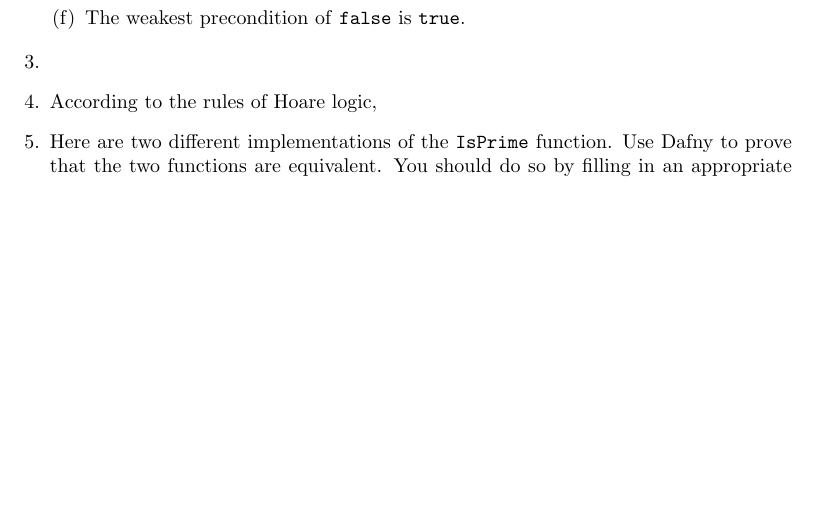
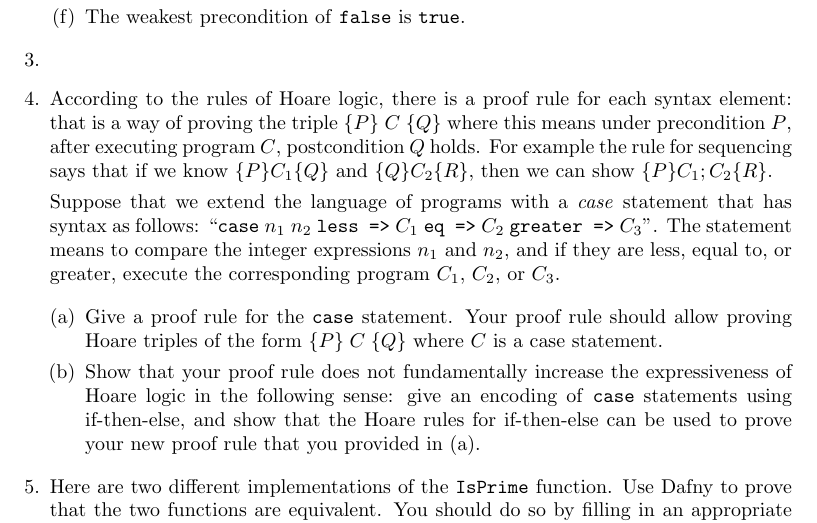
Before and after one commit to DavisPL-Teaching/261-hw4, a LaTeX problem sheet (hw4.tex): part of page 2 of 3, cut so that both start at the same text, the shorter picture padded with empty space. Compiled offline with pdfLaTeX.

Commit message:
:memo: problem 4

```diff
--- a/hw4.tex
+++ b/hw4.tex
@@ -91,8 +91,22 @@ The weakest precondition of \texttt{false} is \texttt{true}.
 \item
 
 \item
+According to the rules of Hoare logic,
+there is a proof rule for each syntax element: that is a way of proving
+the triple $\{P\} \; C \; \{Q\}$ where this means under precondition $P$, after executing program $C$, postcondition $Q$ holds.
+For example the rule for sequencing says that if we know $\{P\} C_1 \{Q\}$ and $\{Q\} C_2 \{R\}$,
+then we can show $\{P\} C_1; C_2 \{R\}$.
 
-According to the rules of Hoare logic,
+Suppose that we extend the language of programs with a \emph{case} statement that has syntax as follows:
+``\texttt{case} $n_1$ $n_2$ \texttt{less =>} $C_1$ \texttt{eq =>} $C_2$ \texttt{greater =>} $C_3$''.
+The statement means to compare the integer expressions $n_1$ and $n_2$, and if they are less, equal to, or greater, execute the corresponding program $C_1$, $C_2$, or $C_3$.
+
+\begin{enumerate}[(a)]
+\item Give a proof rule for the \texttt{case} statement. Your proof rule should allow proving
+Hoare triples of the form $\{P\} \; C \; \{Q\}$ where $C$ is a case statement.
+\item Show that your proof rule does not fundamentally increase the expressiveness of Hoare logic in the following sense: give an encoding of \texttt{case} statements using if-then-else,
+and show that the Hoare rules for if-then-else can be used to prove your new proof rule that you provided in (a).
+\end{enumerate}
 
 \item
 Here are two different implementations of the \texttt{IsPrime} function.
```
